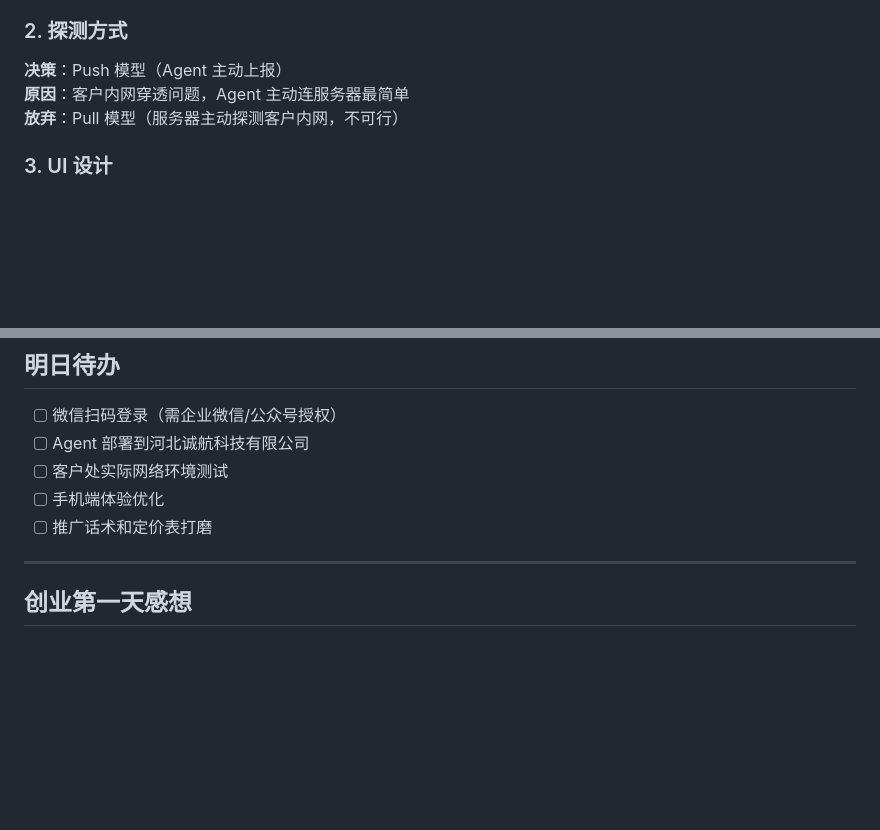
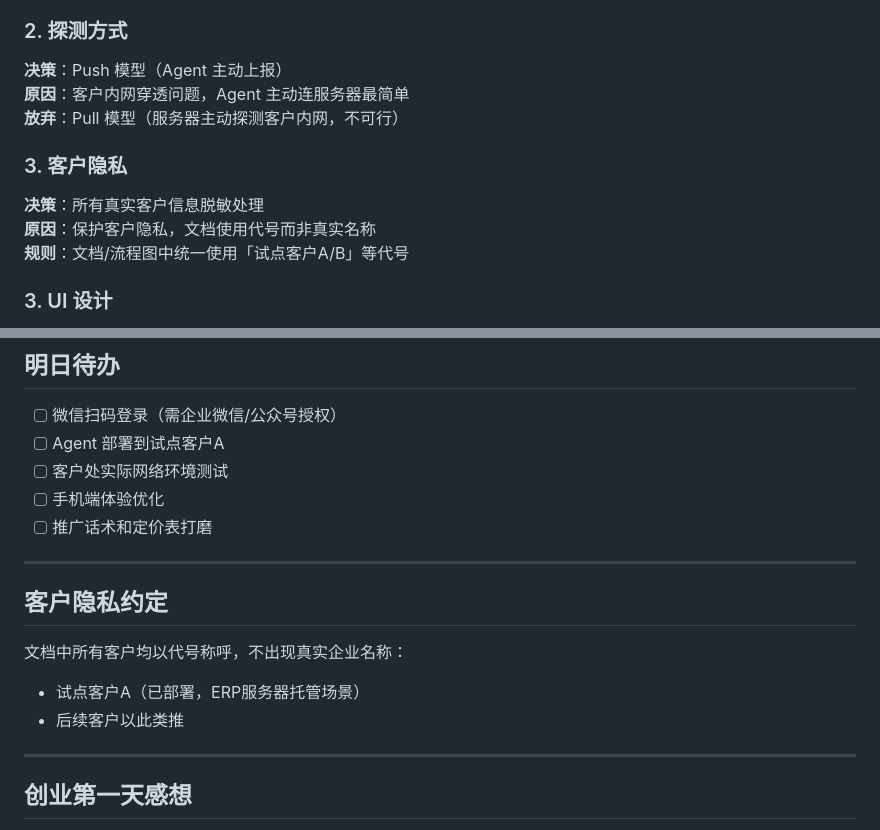
Before and after one commit to cnchaoge/network-monitor-agent, a Markdown page: JOURNEY.md, 2 parts joined by grey strips. Rendered like a GitHub page; blank space fills up the shorter version.

Commit message:
脱敏：客户信息改为代号

```diff
--- a/JOURNEY.md
+++ b/JOURNEY.md
@@ -81,6 +81,11 @@
 **原因**：客户内网穿透问题，Agent 主动连服务器最简单
 **放弃**：Pull 模型（服务器主动探测客户内网，不可行）
 
+### 3. 客户隐私
+**决策**：所有真实客户信息脱敏处理
+**原因**：保护客户隐私，文档使用代号而非真实名称
+**规则**：文档/流程图中统一使用「试点客户A/B」等代号
+
 ### 3. UI 设计
 **决策**：极简风格，系统色，无自定义配色
 **原因**：超哥不喜欢花哨的东西，简约实用优先
@@ -119,10 +124,18 @@
 ## 明日待办
 
 - [ ] 微信扫码登录（需企业微信/公众号授权）
-- [ ] Agent 部署到河北诚航科技有限公司
+- [ ] Agent 部署到试点客户A
 - [ ] 客户处实际网络环境测试
 - [ ] 手机端体验优化
 - [ ] 推广话术和定价表打磨
+
+---
+
+## 客户隐私约定
+
+文档中所有客户均以代号称呼，不出现真实企业名称：
+- 试点客户A（已部署，ERP服务器托管场景）
+- 后续客户以此类推
 
 ---
 
```
